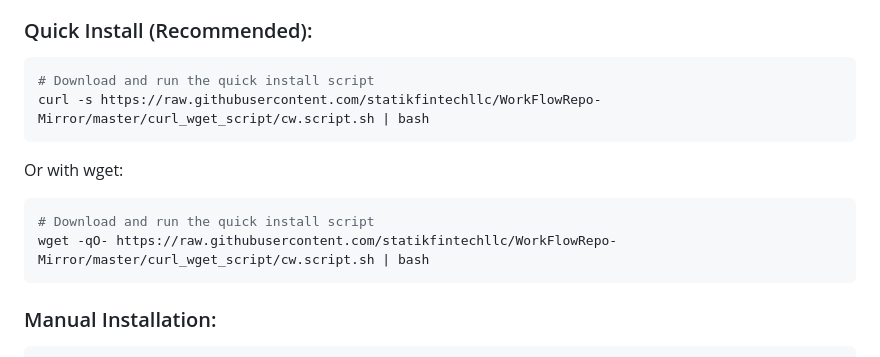
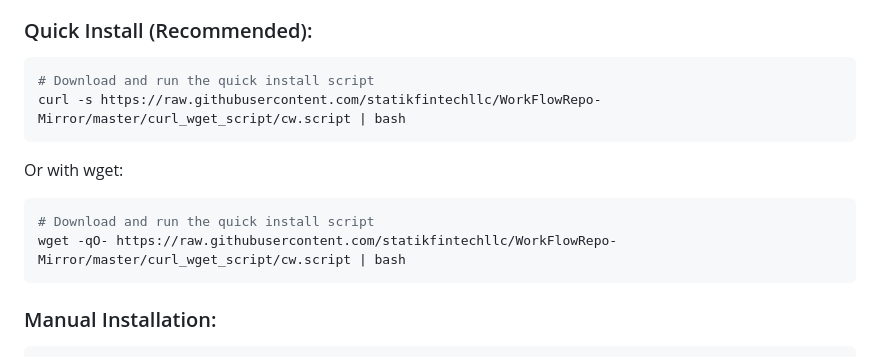
Before and after one commit to statikfintechllc/WorkFlowRepo-Mirror, a Markdown page: README.md, the part around the change. Rendered like a GitHub page.

````diff
--- a/README.md
+++ b/README.md
@@ -64,14 +64,14 @@ Use:
 
 ```bash
 # Download and run the quick install script
-curl -s https://raw.githubusercontent.com/statikfintechllc/WorkFlowRepo-Mirror/master/curl_wget_script/cw.script.sh | bash
+curl -s https://raw.githubusercontent.com/statikfintechllc/WorkFlowRepo-Mirror/master/curl_wget_script/cw.script | bash
 ```
 
 Or with wget:
 
 ```bash
 # Download and run the quick install script
-wget -qO- https://raw.githubusercontent.com/statikfintechllc/WorkFlowRepo-Mirror/master/curl_wget_script/cw.script.sh | bash
+wget -qO- https://raw.githubusercontent.com/statikfintechllc/WorkFlowRepo-Mirror/master/curl_wget_script/cw.script | bash
 ```
 
 ### Manual Installation:
````
